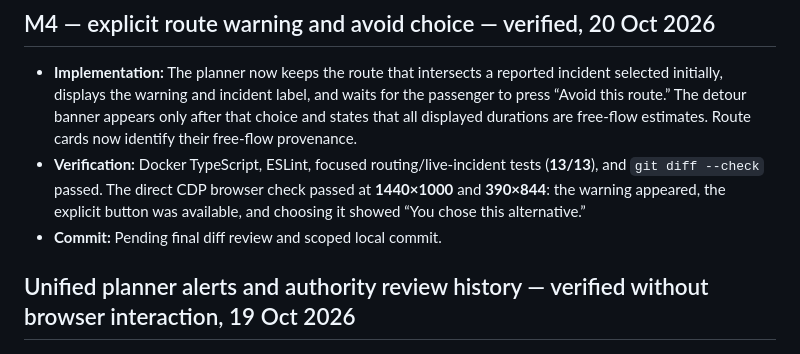
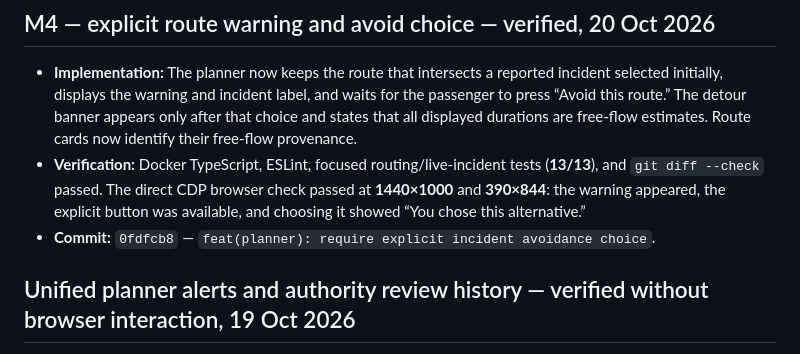
Before and after one commit to NITHINKR06/TrafficSense, a Markdown page: docs/progress.md, the part around the change. Drawn GitHub-style.

Commit message:
docs(progress): record route-choice verification

```diff
--- a/docs/progress.md
+++ b/docs/progress.md
@@ -28,7 +28,7 @@
 
 - **Implementation:** The planner now keeps the route that intersects a reported incident selected initially, displays the warning and incident label, and waits for the passenger to press “Avoid this route.” The detour banner appears only after that choice and states that all displayed durations are free-flow estimates. Route cards now identify their free-flow provenance.
 - **Verification:** Docker TypeScript, ESLint, focused routing/live-incident tests (**13/13**), and `git diff --check` passed. The direct CDP browser check passed at **1440×1000** and **390×844**: the warning appeared, the explicit button was available, and choosing it showed “You chose this alternative.”
-- **Commit:** Pending final diff review and scoped local commit.
+- **Commit:** `0fdfcb8` — `feat(planner): require explicit incident avoidance choice`.
 
 
 ## Unified planner alerts and authority review history — verified without browser interaction, 19 Oct 2026
```
